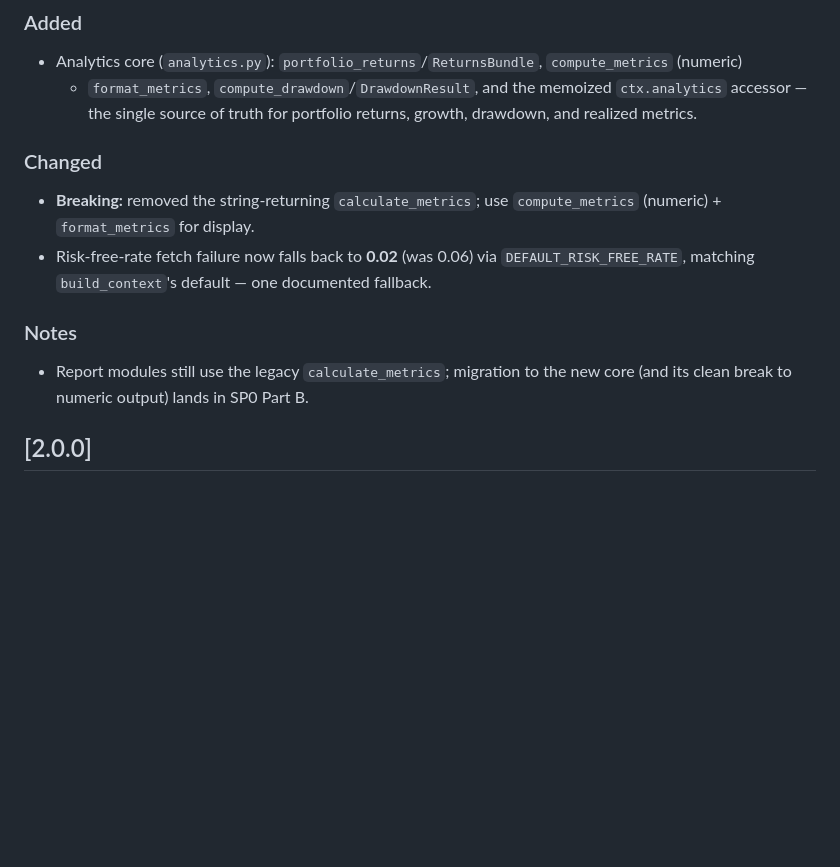
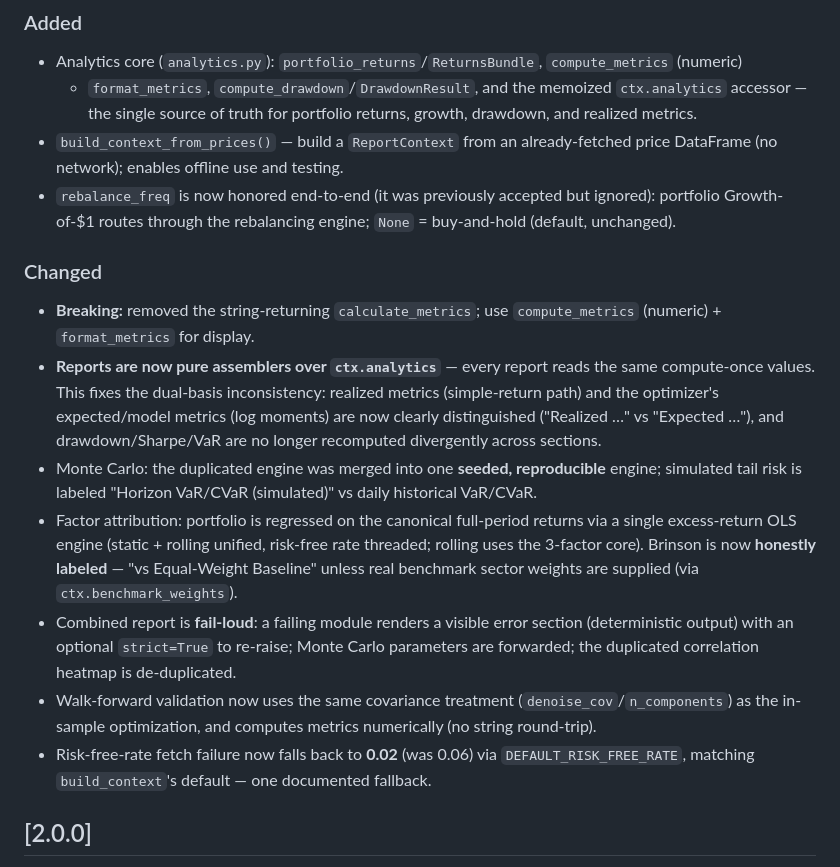
Before and after one commit to manan-tech/quant_reporter, a Markdown page: CHANGELOG.md, the part around the change. Rendered like a GitHub page; blank space fills up the shorter version.

Commit message:
docs: CHANGELOG 2.1.0 report-migration behavior notes (dual-basis fix, MC seed, factor/Brinson, fail-loud)
Co-Authored-By: Claude Opus 4.8 <noreply@anthropic.com>

```diff
--- a/CHANGELOG.md
+++ b/CHANGELOG.md
@@ -9,15 +9,30 @@ All notable changes to `quant_reporter` are documented here. This project follow
 - Analytics core (`analytics.py`): `portfolio_returns`/`ReturnsBundle`, `compute_metrics` (numeric)
   + `format_metrics`, `compute_drawdown`/`DrawdownResult`, and the memoized `ctx.analytics` accessor —
   the single source of truth for portfolio returns, growth, drawdown, and realized metrics.
+- `build_context_from_prices()` — build a `ReportContext` from an already-fetched price DataFrame
+  (no network); enables offline use and testing.
+- `rebalance_freq` is now honored end-to-end (it was previously accepted but ignored): portfolio
+  Growth-of-$1 routes through the rebalancing engine; `None` = buy-and-hold (default, unchanged).
 
 ### Changed
 - **Breaking:** removed the string-returning `calculate_metrics`; use `compute_metrics` (numeric) + `format_metrics` for display.
+- **Reports are now pure assemblers over `ctx.analytics`** — every report reads the same compute-once
+  values. This fixes the dual-basis inconsistency: realized metrics (simple-return path) and the
+  optimizer's expected/model metrics (log moments) are now clearly distinguished ("Realized …" vs
+  "Expected …"), and drawdown/Sharpe/VaR are no longer recomputed divergently across sections.
+- Monte Carlo: the duplicated engine was merged into one **seeded, reproducible** engine; simulated
+  tail risk is labeled "Horizon VaR/CVaR (simulated)" vs daily historical VaR/CVaR.
+- Factor attribution: portfolio is regressed on the canonical full-period returns via a single
+  excess-return OLS engine (static + rolling unified, risk-free rate threaded; rolling uses the
+  3-factor core). Brinson is now **honestly labeled** — "vs Equal-Weight Baseline" unless real
+  benchmark sector weights are supplied (via `ctx.benchmark_weights`).
+- Combined report is **fail-loud**: a failing module renders a visible error section (deterministic
+  output) with an optional `strict=True` to re-raise; Monte Carlo parameters are forwarded; the
+  duplicated correlation heatmap is de-duplicated.
+- Walk-forward validation now uses the same covariance treatment (`denoise_cov`/`n_components`) as the
+  in-sample optimization, and computes metrics numerically (no string round-trip).
 - Risk-free-rate fetch failure now falls back to **0.02** (was 0.06) via `DEFAULT_RISK_FREE_RATE`,
   matching `build_context`'s default — one documented fallback.
-
-### Notes
-- Report modules still use the legacy `calculate_metrics`; migration to the new core (and its clean
-  break to numeric output) lands in SP0 Part B.
 
 ## [2.0.0]
 
```
